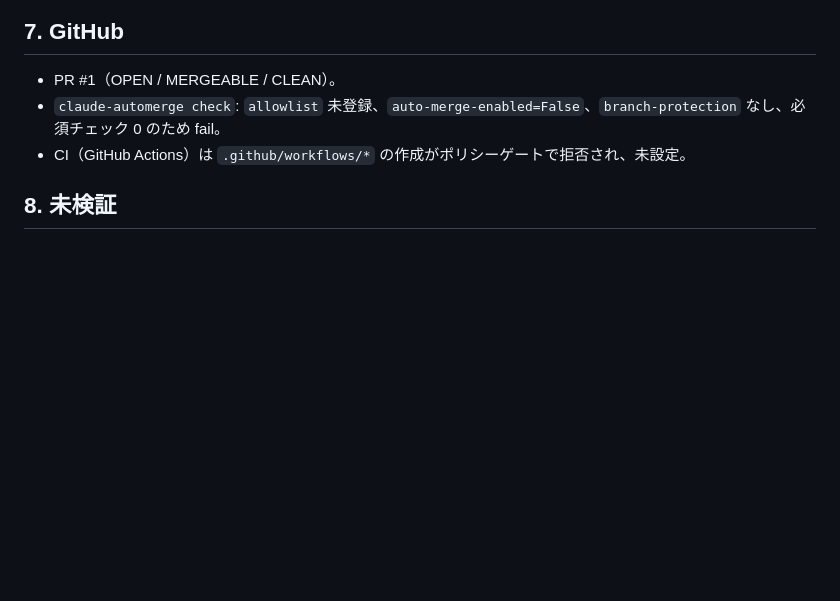
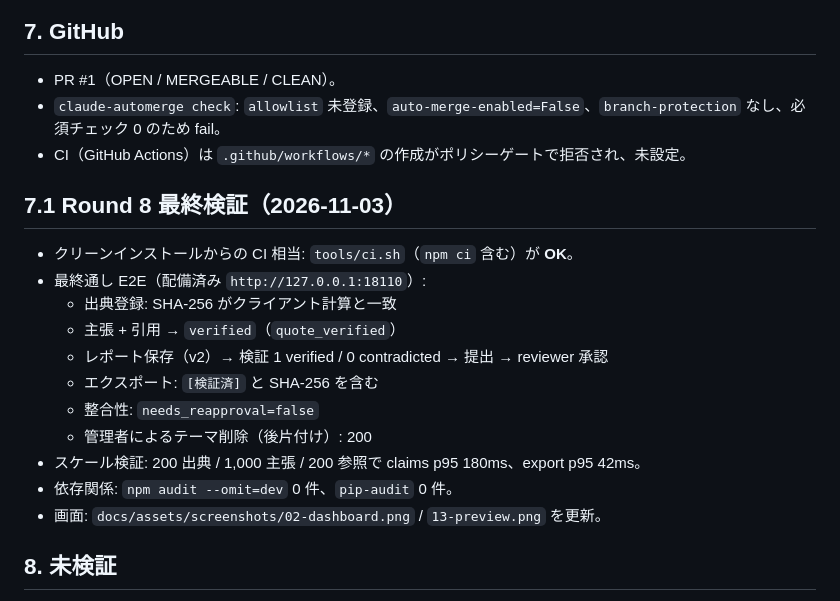
Before and after one commit to Kensan196948G/RIHRP-Research-Studio, a Markdown page: docs/verification/2026-11-02.md, the part around the change. Drawn GitHub-style; blank space fills up the shorter version.

```diff
--- a/docs/verification/2026-11-02.md
+++ b/docs/verification/2026-11-02.md
@@ -137,6 +137,20 @@ NFR-2（p95 300ms 以内）を満たす。
 - `claude-automerge check`: `allowlist` 未登録、`auto-merge-enabled=False`、`branch-protection` なし、必須チェック 0 のため fail。
 - CI（GitHub Actions）は `.github/workflows/*` の作成がポリシーゲートで拒否され、未設定。
 
+## 7.1 Round 8 最終検証（2026-11-03）
+
+- クリーンインストールからの CI 相当: `tools/ci.sh`（`npm ci` 含む）が **OK**。
+- 最終通し E2E（配備済み `http://127.0.0.1:18110`）:
+  - 出典登録: SHA-256 がクライアント計算と一致
+  - 主張 + 引用 → `verified`（`quote_verified`）
+  - レポート保存（v2）→ 検証 1 verified / 0 contradicted → 提出 → reviewer 承認
+  - エクスポート: `[検証済]` と SHA-256 を含む
+  - 整合性: `needs_reapproval=false`
+  - 管理者によるテーマ削除（後片付け）: 200
+- スケール検証: 200 出典 / 1,000 主張 / 200 参照で claims p95 180ms、export p95 42ms。
+- 依存関係: `npm audit --omit=dev` 0 件、`pip-audit` 0 件。
+- 画面: `docs/assets/screenshots/02-dashboard.png` / `13-preview.png` を更新。
+
 ## 8. 未検証
 
 - スクリーンリーダー、320px 幅、iOS Safari / Android Chrome 実機。
```
Also changed, not shown: README.md (+4 -1 lines), docs/design/01-webui-design.md (+1 -0 lines), docs/assets/screenshots/02-dashboard.png, docs/assets/screenshots/13-preview.png (added).
